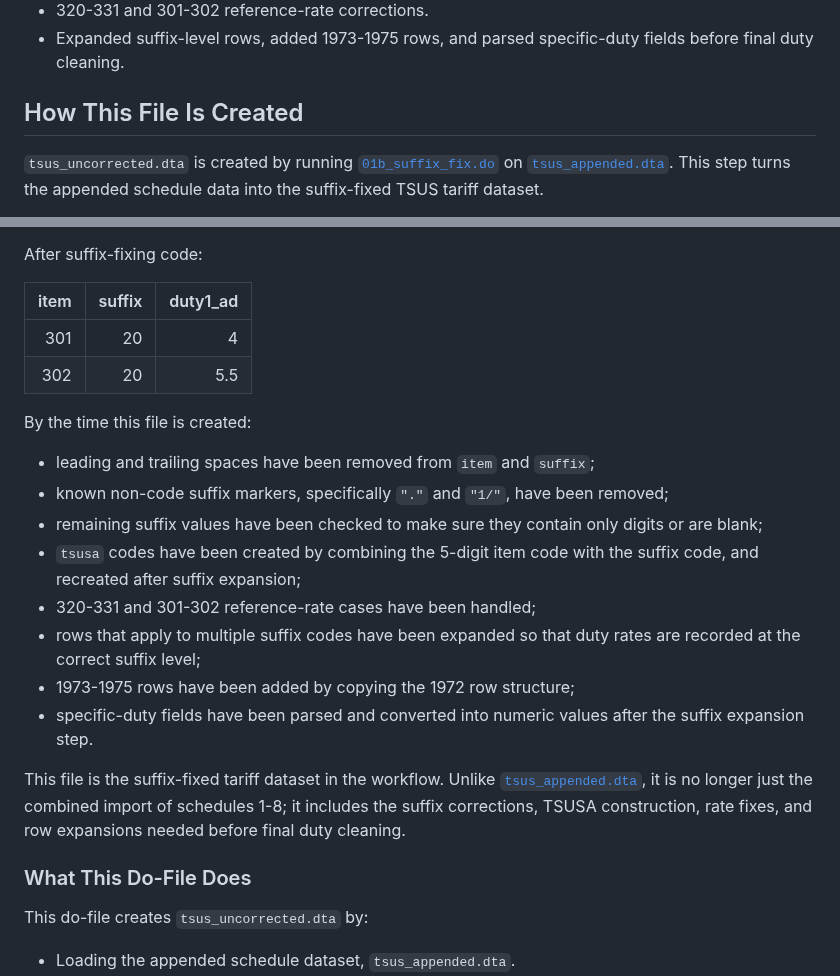
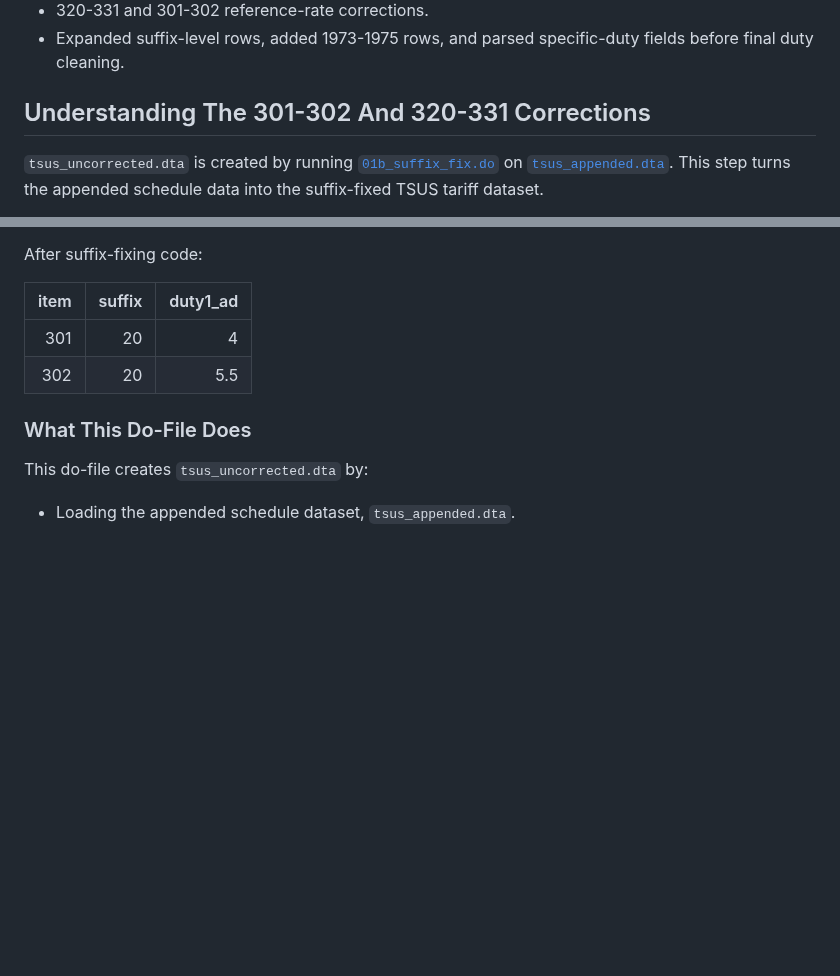
Before and after one commit to Kevinkdy/Sandbox, a Markdown page: dy-analysis-integrated-guide-codeblocks.md, 2 parts joined by grey strips. GitHub-like rendering; folded sections open; blank space fills up the shorter version.

Commit message:
Clarify reference correction section

```diff
--- a/dy-analysis-integrated-guide-codeblocks.md
+++ b/dy-analysis-integrated-guide-codeblocks.md
@@ -299,7 +299,7 @@ This file is not the final cleaned tariff dataset. It is an intermediate file us
   before final duty cleaning.
 
 
-## How This File Is Created
+## Understanding The 301-302 And 320-331 Corrections
 
 `tsus_uncorrected.dta` is created by running [`01b_suffix_fix.do`](../analysis_guide/01b_suffix_fix.md) on [`tsus_appended.dta`](01b_tsus_appended.dta.md). This step turns the appended schedule data into the suffix-fixed TSUS tariff dataset.
 
@@ -351,18 +351,6 @@ After suffix-fixing code:
 | 301 | 20 | 4 |
 | 302 | 20 | 5.5 |
 
-By the time this file is created:
-
-- leading and trailing spaces have been removed from `item` and `suffix`;
-- known non-code suffix markers, specifically `"."` and `"1/"`, have been removed;
-- remaining suffix values have been checked to make sure they contain only digits or are blank;
-- `tsusa` codes have been created by combining the 5-digit item code with the suffix code, and recreated after suffix expansion;
-- 320-331 and 301-302 reference-rate cases have been handled;
-- rows that apply to multiple suffix codes have been expanded so that duty rates are recorded at the correct suffix level;
-- 1973-1975 rows have been added by copying the 1972 row structure;
-- specific-duty fields have been parsed and converted into numeric values after the suffix expansion step.
-
-This file is the suffix-fixed tariff dataset in the workflow. Unlike [`tsus_appended.dta`](01b_tsus_appended.dta.md), it is no longer just the combined import of schedules 1-8; it includes the suffix corrections, TSUSA construction, rate fixes, and row expansions needed before final duty cleaning.
 </details>
 
 
```
